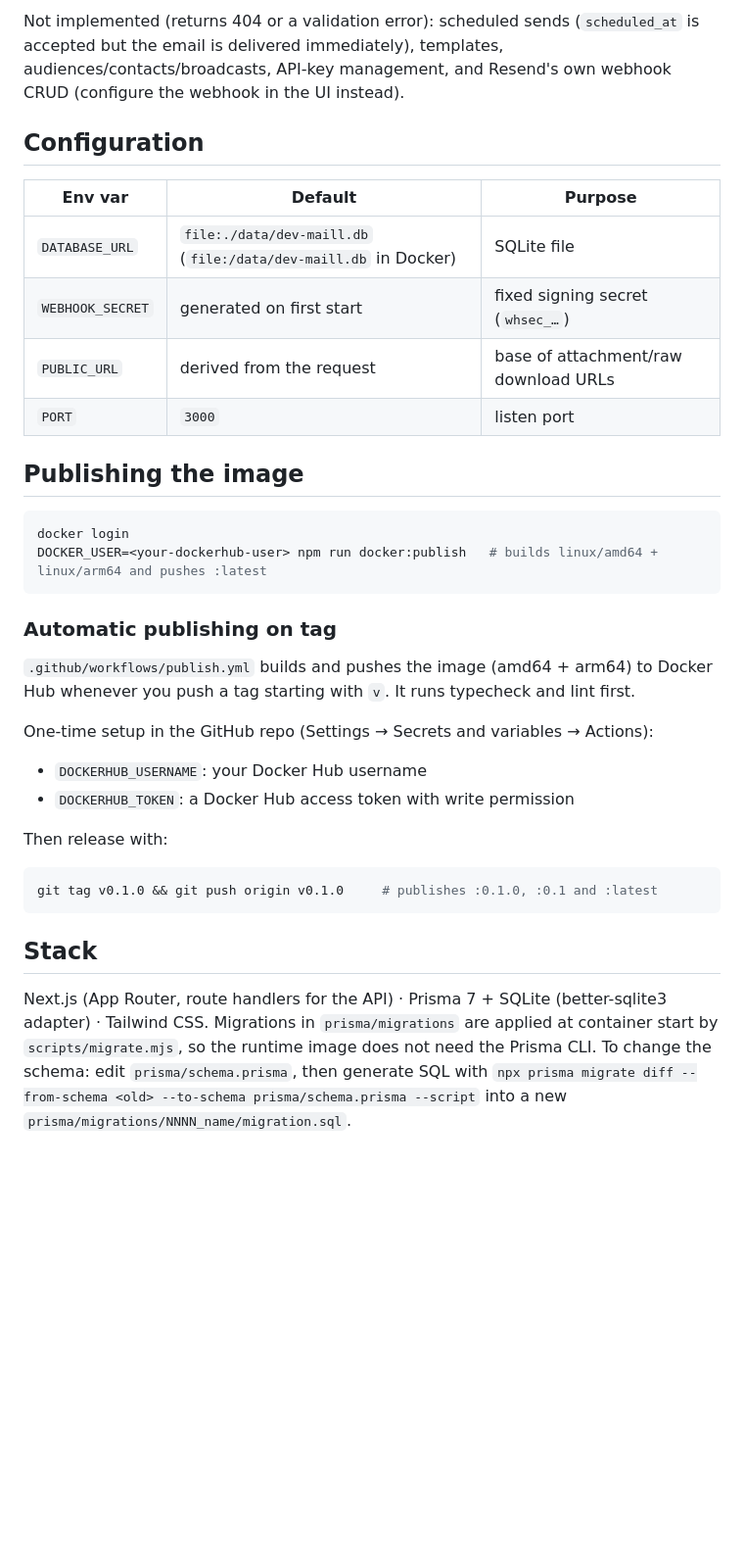
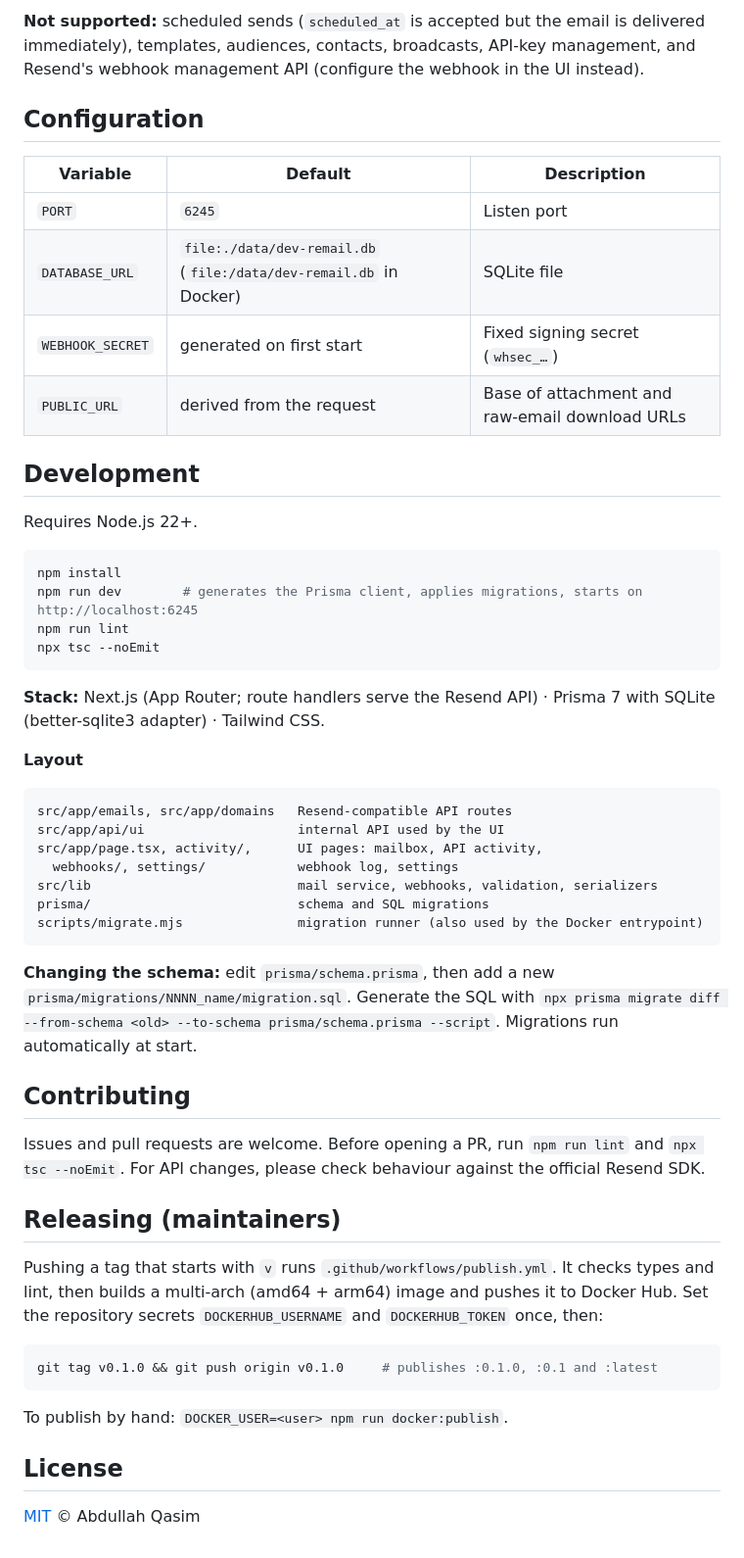
Before and after one commit to abdullahqasim01/Dev-Remail, a Markdown page: README.md, the part around one of its changes. Shown at 98% size. Rendered like a GitHub page; blank space fills up the shorter version.

````diff
--- a/README.md
+++ b/README.md
@@ -69,36 +97,56 @@ Implemented, matching the official Node SDK (`resend@6.x`) request/response shap
 
-Not implemented (returns 404 or a validation error): scheduled sends (`scheduled_at` is accepted but the email is delivered immediately), templates, audiences/contacts/broadcasts, API-key management, and Resend's own webhook CRUD (configure the webhook in the UI instead).
+**Not supported:** scheduled sends (`scheduled_at` is accepted but the email is delivered immediately), templates, audiences, contacts, broadcasts, API-key management, and Resend's webhook management API (configure the webhook in the UI instead).
 
 ## Configuration
 
-| Env var | Default | Purpose |
+| Variable | Default | Description |
 |---|---|---|
-| `DATABASE_URL` | `file:./data/dev-maill.db` (`file:/data/dev-maill.db` in Docker) | SQLite file |
-| `WEBHOOK_SECRET` | generated on first start | fixed signing secret (`whsec_…`) |
-| `PUBLIC_URL` | derived from the request | base of attachment/raw download URLs |
-| `PORT` | `3000` | listen port |
+| `PORT` | `6245` | Listen port |
+| `DATABASE_URL` | `file:./data/dev-remail.db` (`file:/data/dev-remail.db` in Docker) | SQLite file |
+| `WEBHOOK_SECRET` | generated on first start | Fixed signing secret (`whsec_…`) |
+| `PUBLIC_URL` | derived from the request | Base of attachment and raw-email download URLs |
 
-## Publishing the image
+## Development
+
+Requires Node.js 22+.
 
 ```bash
-docker login
-DOCKER_USER=<your-dockerhub-user> npm run docker:publish   # builds linux/amd64 + linux/arm64 and pushes :latest
+npm install
+npm run dev        # generates the Prisma client, applies migrations, starts on http://localhost:6245
+npm run lint
+npx tsc --noEmit
 ```
 
-### Automatic publishing on tag
+**Stack:** Next.js (App Router; route handlers serve the Resend API) · Prisma 7 with SQLite (better-sqlite3 adapter) · Tailwind CSS.
 
-`.github/workflows/publish.yml` builds and pushes the image (amd64 + arm64) to Docker Hub whenever you push a tag starting with `v`. It runs typecheck and lint first.
+**Layout**
 
-One-time setup in the GitHub repo (Settings → Secrets and variables → Actions):
-- `DOCKERHUB_USERNAME`: your Docker Hub username
-- `DOCKERHUB_TOKEN`: a Docker Hub access token with write permission
+```
+src/app/emails, src/app/domains   Resend-compatible API routes
+src/app/api/ui                    internal API used by the UI
+src/app/page.tsx, activity/,      UI pages: mailbox, API activity,
+  webhooks/, settings/            webhook log, settings
+src/lib                           mail service, webhooks, validation, serializers
+prisma/                           schema and SQL migrations
+scripts/migrate.mjs               migration runner (also used by the Docker entrypoint)
+```
 
-Then release with:
+**Changing the schema:** edit `prisma/schema.prisma`, then add a new `prisma/migrations/NNNN_name/migration.sql`. Generate the SQL with `npx prisma migrate diff --from-schema <old> --to-schema prisma/schema.prisma --script`. Migrations run automatically at start.
+
+## Contributing
+
+Issues and pull requests are welcome. Before opening a PR, run `npm run lint` and `npx tsc --noEmit`. For API changes, please check behaviour against the official Resend SDK.
+
+## Releasing (maintainers)
+
+Pushing a tag that starts with `v` runs `.github/workflows/publish.yml`. It checks types and lint, then builds a multi-arch (amd64 + arm64) image and pushes it to Docker Hub. Set the repository secrets `DOCKERHUB_USERNAME` and `DOCKERHUB_TOKEN` once, then:
 
 ```bash
 git tag v0.1.0 && git push origin v0.1.0     # publishes :0.1.0, :0.1 and :latest
 ```
 
-## Stack
+To publish by hand: `DOCKER_USER=<user> npm run docker:publish`.
 
-Next.js (App Router, route handlers for the API) · Prisma 7 + SQLite (better-sqlite3 adapter) · Tailwind CSS. Migrations in `prisma/migrations` are applied at container start by `scripts/migrate.mjs`, so the runtime image does not need the Prisma CLI. To change the schema: edit `prisma/schema.prisma`, then generate SQL with `npx prisma migrate diff --from-schema <old> --to-schema prisma/schema.prisma --script` into a new `prisma/migrations/NNNN_name/migration.sql`.
+## License
+
+[MIT](LICENSE) © Abdullah Qasim
````
Also changed, not shown: other parts of README.md (+66 -38 lines), docs/screenshots/mailbox.png (added), docs/screenshots/settings.png (added), 1 other file.
